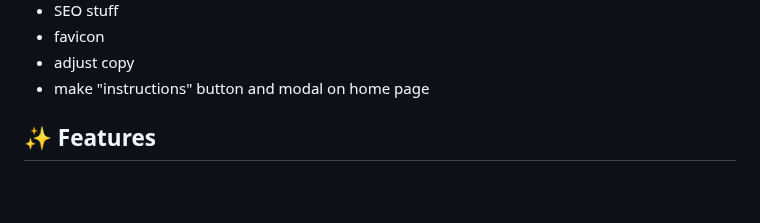
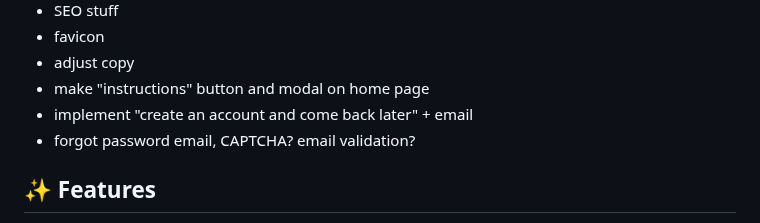
Before and after one commit to vanajmoorthy/bibliotype, a Markdown page: README.md, the part around the change. GitHub-like rendering; blank space fills up the shorter version.

```diff
--- a/README.md
+++ b/README.md
@@ -35,6 +35,8 @@ https://github.com/user-attachments/assets/41540178-f67a-4a48-9105-1a687f034c23
 - favicon
 - adjust copy
 - make "instructions" button and modal on home page
+- implement "create an account and come back later" + email
+- forgot password email, CAPTCHA? email validation?
 
 ## ✨ Features
 
```
